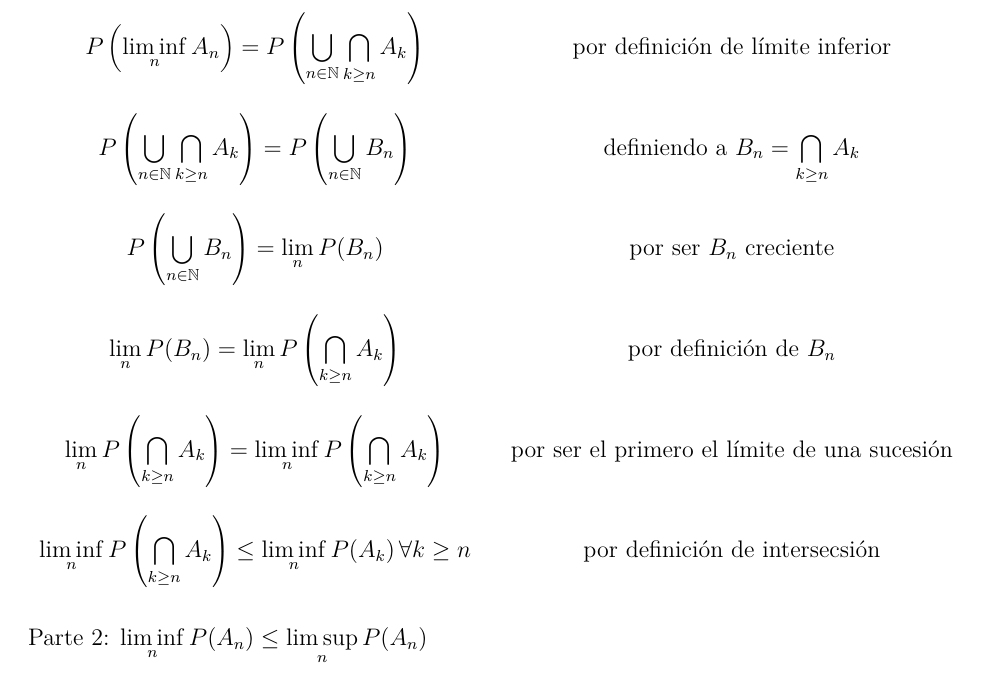
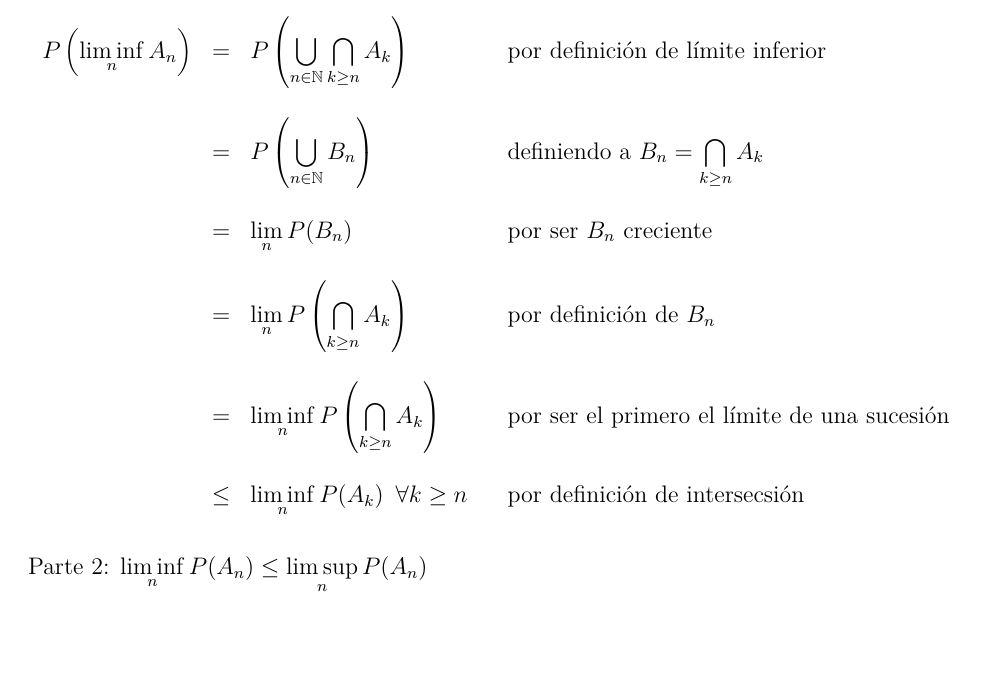
Before and after one commit to daczarne/prob2, an R Markdown document (01-repaso.Rmd): part of page 15 of 33 before the commit and part of page 14 of 33 after it, cut so that both start at the same text, the shorter picture padded with empty space. Rendered offline with R 4.5, knitr and Pandoc, then LaTeX, with nearby package versions.

Commit message:
cambio alineación prop 1.11

```diff
--- a/01-repaso.Rmd
+++ b/01-repaso.Rmd
@@ -488,13 +486,13 @@ De lo anterior se desprende que $\limsup\limits_{n} A_n = \bigcap\limits_{n = 1}
 
 Parte 1: $P \left( \liminf\limits_{n} A_n \right) \leq \liminf\limits_{n} P(A_n)$
 
-$$\begin{array}{c c c}
-P \left( \liminf\limits_{n} A_n \right) = P \left( \bigcup\limits_{n \in \mathbb{N}} \bigcap\limits_{k \geq n} A_k \right) & & \text{por definición de límite inferior} \\ \\
-P \left( \bigcup\limits_{n \in \mathbb{N}} \bigcap\limits_{k \geq n} A_k \right) = P \left( \bigcup\limits_{n \in \mathbb{N}} B_n \right) & & \text{definiendo a $B_n = \bigcap\limits_{k \geq n} A_k$} \\ \\
-P \left( \bigcup\limits_{n \in \mathbb{N}} B_n \right) = \lim\limits_n P(B_n) & & \text{por ser $B_n$ creciente} \\ \\
-\lim\limits_n P(B_n) = \lim\limits_n P \left( \bigcap\limits_{k \geq n} A_k \right) & & \text{por definición de $B_n$} \\ \\
-\lim\limits_n P \left( \bigcap\limits_{k \geq n} A_k \right) = \liminf\limits_n P \left( \bigcap\limits_{k \geq n} A_k \right) & & \text{por ser el primero el límite de una sucesión} \\ \\
-\liminf\limits_n P \left( \bigcap\limits_{k \geq n} A_k \right) \leq \liminf\limits_n P(A_k) \, \forall k \geq n & & \text{por definición de intersecsión}
+$$\begin{array}{c c l c l}
+P \left( \liminf\limits_{n} A_n \right) & = & P \left( \bigcup\limits_{n \in \mathbb{N}} \bigcap\limits_{k \geq n} A_k \right) & & \text{por definición de límite inferior} \\ \\
+  & = & P \left( \bigcup\limits_{n \in \mathbb{N}} B_n \right) & & \text{definiendo a $B_n = \bigcap\limits_{k \geq n} A_k$} \\ \\
+  & = & \lim\limits_n P(B_n) & & \text{por ser $B_n$ creciente} \\ \\
+  & = & \lim\limits_n P \left( \bigcap\limits_{k \geq n} A_k \right) & & \text{por definición de $B_n$} \\ \\
+  & = & \liminf\limits_n P \left( \bigcap\limits_{k \geq n} A_k \right) & & \text{por ser el primero el límite de una sucesión} \\ \\
+  & \leq & \liminf\limits_n P(A_k) \,\,\, \forall k \geq n & & \text{por definición de intersecsión}
 \end{array}$$
 
 Parte 2: $\liminf\limits_{n} P(A_n) \leq \limsup\limits_{n} P(A_n)$
```
Also changed, not shown: 01-repaso.Rmd (6 more changed lines).
